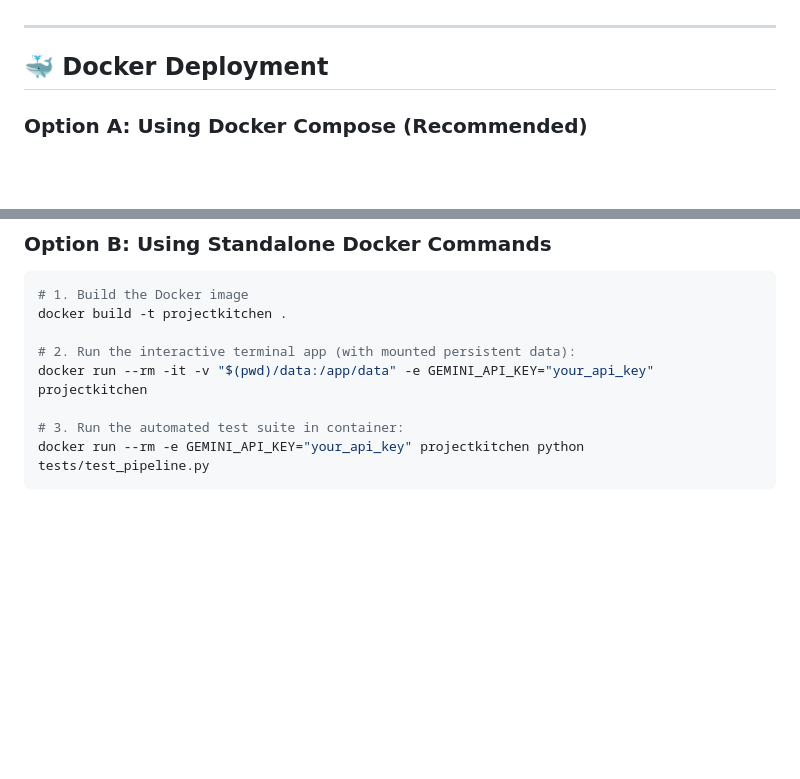
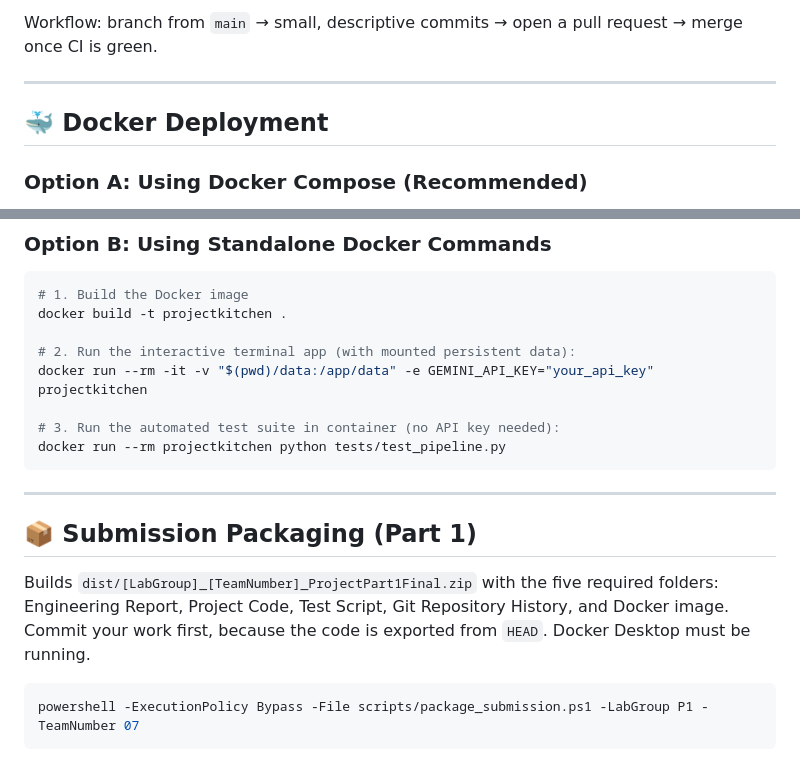
Before and after one commit to clouden56/PROJECTKITCHEN, a Markdown page: README.md, 2 parts joined by grey strips. GitHub-like rendering; blank space fills up the shorter version.

````diff
--- a/README.md
+++ b/README.md
@@ -88,3 +119,4 @@ This runs 5 automated procedural test suites:
+Workflow: branch from `main` → small, descriptive commits → open a pull request → merge once CI is green.
 
 ---
 
@@ -110,6 +142,15 @@ docker build -t projectkitchen .
 # 2. Run the interactive terminal app (with mounted persistent data):
 docker run --rm -it -v "$(pwd)/data:/app/data" -e GEMINI_API_KEY="your_api_key" projectkitchen
 
-# 3. Run the automated test suite in container:
-docker run --rm -e GEMINI_API_KEY="your_api_key" projectkitchen python tests/test_pipeline.py
+# 3. Run the automated test suite in container (no API key needed):
+docker run --rm projectkitchen python tests/test_pipeline.py
 ```
+
+---
+
+## 📦 Submission Packaging (Part 1)
+
+Builds `dist/[LabGroup]_[TeamNumber]_ProjectPart1Final.zip` with the five required folders: Engineering Report, Project Code, Test Script, Git Repository History, and Docker image. Commit your work first, because the code is exported from `HEAD`. Docker Desktop must be running.
+```powershell
+powershell -ExecutionPolicy Bypass -File scripts/package_submission.ps1 -LabGroup P1 -TeamNumber 07
+```
````
Also changed, not shown: other parts of README.md (+37 -6 lines).
